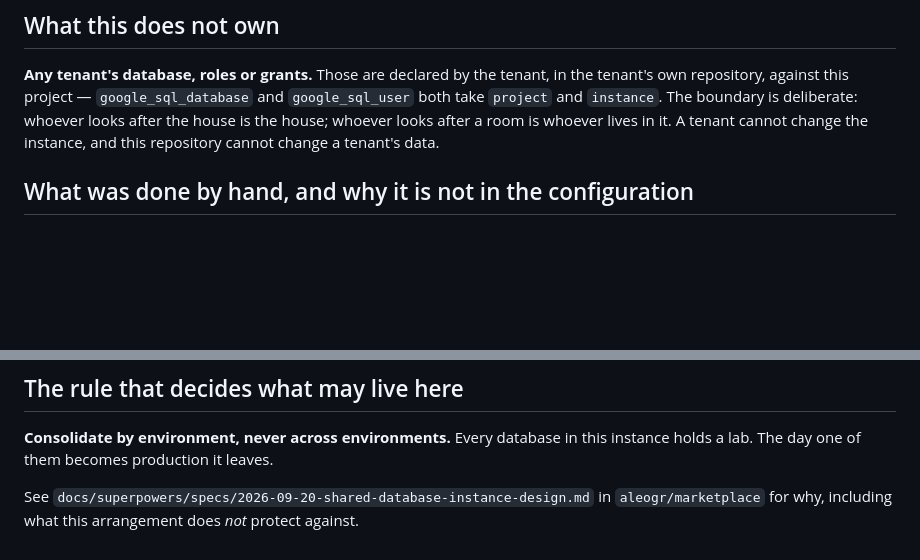
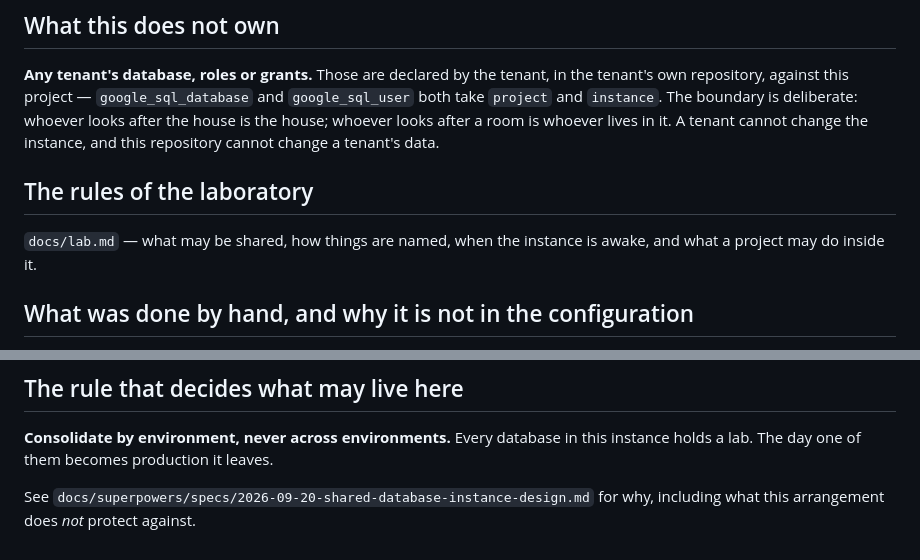
Before and after one commit to aleogr/lab, a Markdown page: README.md, 2 parts joined by grey strips. GitHub-like rendering; blank space fills up the shorter version.

```diff
--- a/README.md
+++ b/README.md
@@ -22,6 +22,11 @@ and `google_sql_user` both take `project` and `instance`. The boundary is
 deliberate: whoever looks after the house is the house; whoever looks after a
 room is whoever lives in it. A tenant cannot change the instance, and this
 repository cannot change a tenant's data.
+
+## The rules of the laboratory
+
+`docs/lab.md` — what may be shared, how things are named, when the instance is
+awake, and what a project may do inside it.
 
 ## What was done by hand, and why it is not in the configuration
 
@@ -84,6 +89,5 @@ after a grant can still be refused; that is not a second missing permission.
 **Consolidate by environment, never across environments.** Every database in
 this instance holds a lab. The day one of them becomes production it leaves.
 
-See `docs/superpowers/specs/2026-09-20-shared-database-instance-design.md` in
-`aleogr/marketplace` for why, including what this arrangement does *not*
-protect against.
+See `docs/superpowers/specs/2026-09-20-shared-database-instance-design.md` for
+why, including what this arrangement does *not* protect against.
```
Also changed, not shown: docs/lab.md (added, +45 -0 lines), 1 other file.
